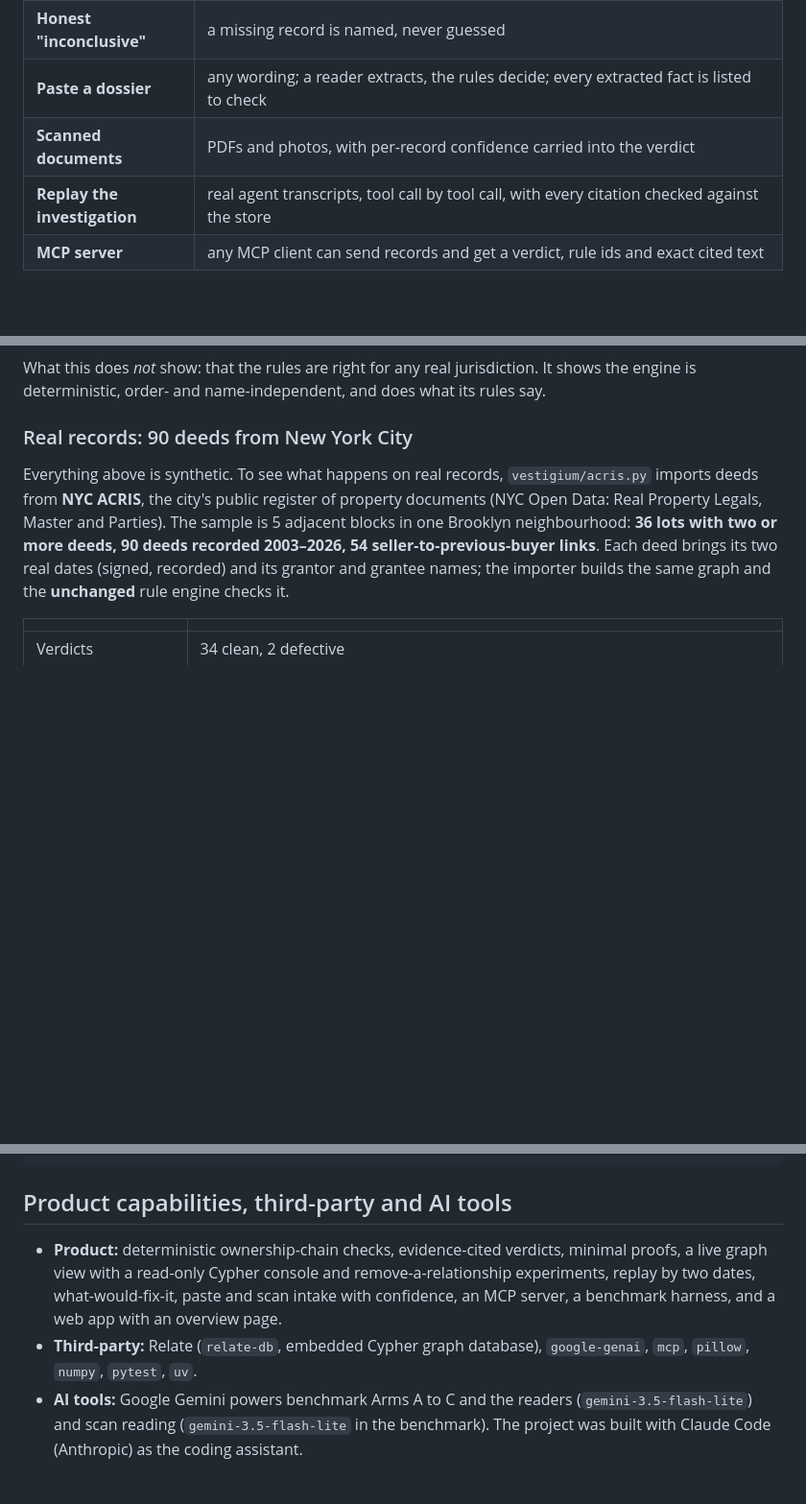
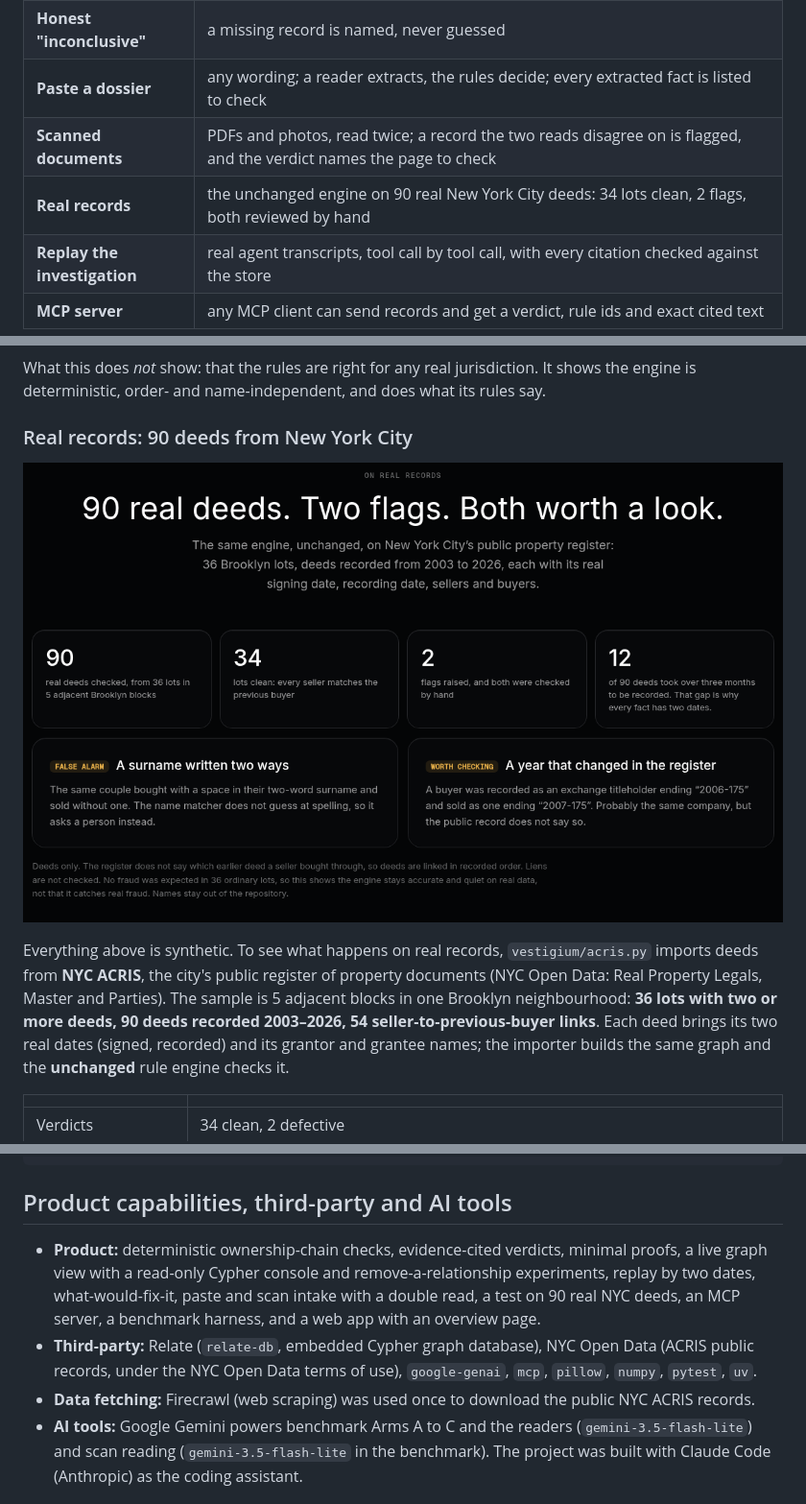
Before and after one commit to samuel025/vestigium, a Markdown page: README.md, 3 parts joined by grey strips. Shown at 96% size. GitHub-like rendering; pictures changed too: docs/img/real-records.png (added); blank space fills up the shorter version.

```diff
--- a/README.md
+++ b/README.md
@@ -91,7 +91,8 @@ Everything runs offline except the LLM parts (benchmark arms A to C, the Gemini
 | **What would fix it** | copy the graph, add a hypothetical record (a release, a ratifying authority, a missing link), rerun every check |
 | **Honest "inconclusive"** | a missing record is named, never guessed |
 | **Paste a dossier** | any wording; a reader extracts, the rules decide; every extracted fact is listed to check |
-| **Scanned documents** | PDFs and photos, with per-record confidence carried into the verdict |
+| **Scanned documents** | PDFs and photos, read twice; a record the two reads disagree on is flagged, and the verdict names the page to check |
+| **Real records** | the unchanged engine on 90 real New York City deeds: 34 lots clean, 2 flags, both reviewed by hand |
 | **Replay the investigation** | real agent transcripts, tool call by tool call, with every citation checked against the store |
 | **MCP server** | any MCP client can send records and get a verdict, rule ids and exact cited text |
 
@@ -220,6 +221,8 @@ What this does *not* show: that the rules are right for any real jurisdiction. I
 
 ### Real records: 90 deeds from New York City
 
+![The overview page's Real records section: 90 deeds, 34 lots clean, 2 flags, both reviewed](docs/img/real-records.png)
+
 Everything above is synthetic. To see what happens on real records, `vestigium/acris.py` imports deeds from **NYC ACRIS**, the city's public register of property documents (NYC Open Data: Real Property Legals, Master and Parties). The sample is 5 adjacent blocks in one Brooklyn neighbourhood: **36 lots with two or more deeds, 90 deeds recorded 2003–2026, 54 seller-to-previous-buyer links**. Each deed brings its two real dates (signed, recorded) and its grantor and grantee names; the importer builds the same graph and the **unchanged** rule engine checks it.
 
 | | |
@@ -272,8 +275,9 @@ answer_key.json           planted errors, all 80 cases docs/img/
 
 ## Product capabilities, third-party and AI tools
 
-- **Product:** deterministic ownership-chain checks, evidence-cited verdicts, minimal proofs, a live graph view with a read-only Cypher console and remove-a-relationship experiments, replay by two dates, what-would-fix-it, paste and scan intake with confidence, an MCP server, a benchmark harness, and a web app with an overview page.
-- **Third-party:** Relate (`relate-db`, embedded Cypher graph database), `google-genai`, `mcp`, `pillow`, `numpy`, `pytest`, `uv`.
+- **Product:** deterministic ownership-chain checks, evidence-cited verdicts, minimal proofs, a live graph view with a read-only Cypher console and remove-a-relationship experiments, replay by two dates, what-would-fix-it, paste and scan intake with a double read, a test on 90 real NYC deeds, an MCP server, a benchmark harness, and a web app with an overview page.
+- **Third-party:** Relate (`relate-db`, embedded Cypher graph database), NYC Open Data (ACRIS public records, under the NYC Open Data terms of use), `google-genai`, `mcp`, `pillow`, `numpy`, `pytest`, `uv`.
+- **Data fetching:** Firecrawl (web scraping) was used once to download the public NYC ACRIS records.
 - **AI tools:** Google Gemini powers benchmark Arms A to C and the readers (`gemini-3.5-flash-lite`) and scan reading (`gemini-3.5-flash-lite` in the benchmark). The project was built with Claude Code (Anthropic) as the coding assistant.
 
 ## License
```
Also changed, not shown: other parts of README.md (+3 -3 lines), 1 other file.
